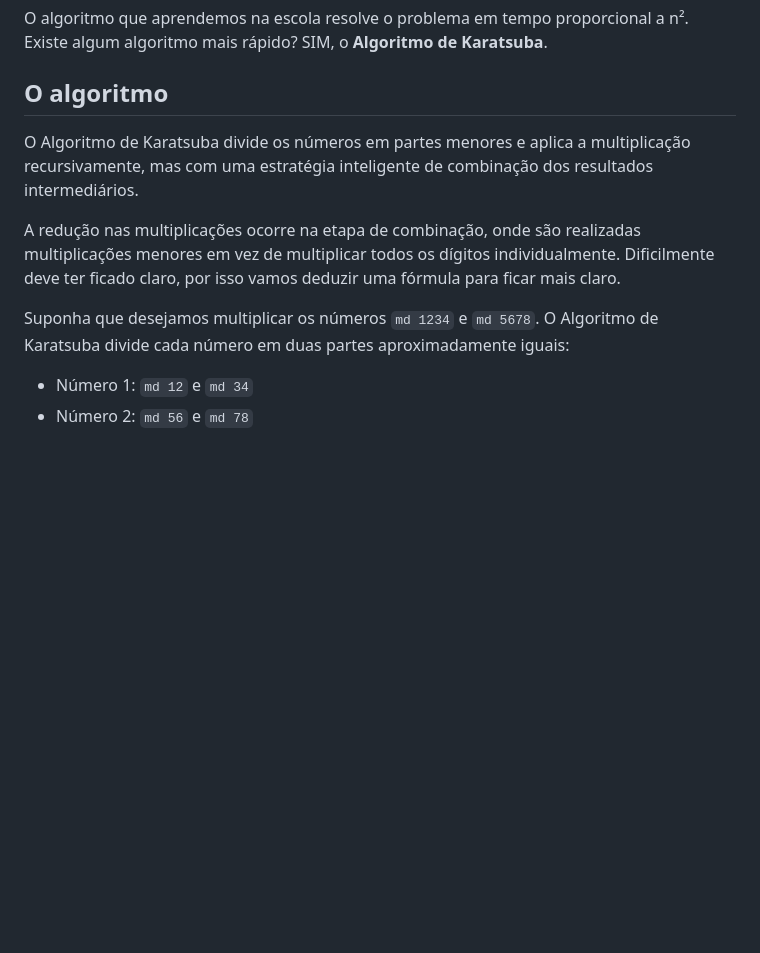
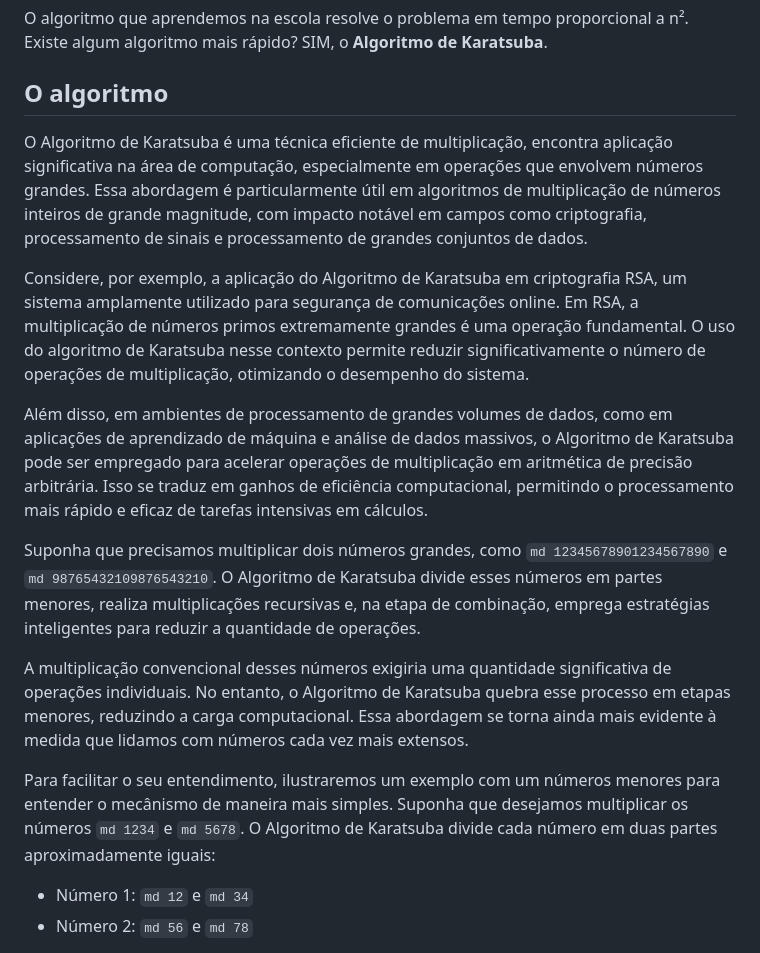
Before and after one commit to drumondpe/handout_DesProg, a Markdown page: src/handout.md, the part around the change. GitHub-like rendering; blank space fills up the shorter version.

Commit message:
Introdução arrumada!

```diff
--- a/src/handout.md
+++ b/src/handout.md
@@ -11,11 +11,19 @@ O algoritmo que aprendemos na escola resolve o problema em tempo proporcional a
 O algoritmo
 ---------
 
-O Algoritmo de Karatsuba divide os números em partes menores e aplica a multiplicação recursivamente, mas com uma estratégia inteligente de combinação dos resultados intermediários.
 
-A redução nas multiplicações ocorre na etapa de combinação, onde são realizadas multiplicações menores em vez de multiplicar todos os dígitos individualmente. Dificilmente deve ter ficado claro, por isso vamos deduzir uma fórmula para ficar mais claro.
+O Algoritmo de Karatsuba é uma técnica eficiente de multiplicação, encontra aplicação significativa na área de computação, especialmente em operações que envolvem números grandes. Essa abordagem é particularmente útil em algoritmos de multiplicação de números inteiros de grande magnitude, com impacto notável em campos como criptografia, processamento de sinais e processamento de grandes conjuntos de dados.
 
-Suponha que desejamos multiplicar os números `md 1234` e `md 5678`. O Algoritmo de Karatsuba divide cada número em duas partes aproximadamente iguais:
+Considere, por exemplo, a aplicação do Algoritmo de Karatsuba em criptografia RSA, um sistema amplamente utilizado para segurança de comunicações online. Em RSA, a multiplicação de números primos extremamente grandes é uma operação fundamental. O uso do algoritmo de Karatsuba nesse contexto permite reduzir significativamente o número de operações de multiplicação, otimizando o desempenho do sistema.
+
+Além disso, em ambientes de processamento de grandes volumes de dados, como em aplicações de aprendizado de máquina e análise de dados massivos, o Algoritmo de Karatsuba pode ser empregado para acelerar operações de multiplicação em aritmética de precisão arbitrária. Isso se traduz em ganhos de eficiência computacional, permitindo o processamento mais rápido e eficaz de tarefas intensivas em cálculos.
+
+Suponha que precisamos multiplicar dois números grandes, como `md 12345678901234567890` e  `md 98765432109876543210`. O Algoritmo de Karatsuba divide esses números em partes menores, realiza multiplicações recursivas e, na etapa de combinação, emprega estratégias inteligentes para reduzir a quantidade de operações.
+
+A multiplicação convencional desses números exigiria uma quantidade significativa de operações individuais. No entanto, o Algoritmo de Karatsuba quebra esse processo em etapas menores, reduzindo a carga computacional. Essa abordagem se torna ainda mais evidente à medida que lidamos com números cada vez mais extensos.
+
+
+Para facilitar o seu entendimento, ilustraremos um exemplo com um números menores para entender o mecânismo de maneira mais simples. Suponha que desejamos multiplicar os números `md 1234` e `md 5678`. O Algoritmo de Karatsuba divide cada número em duas partes aproximadamente iguais:
 
 * Número 1: `md 12` e `md 34`
 * Número 2: `md 56` e `md 78`
```
